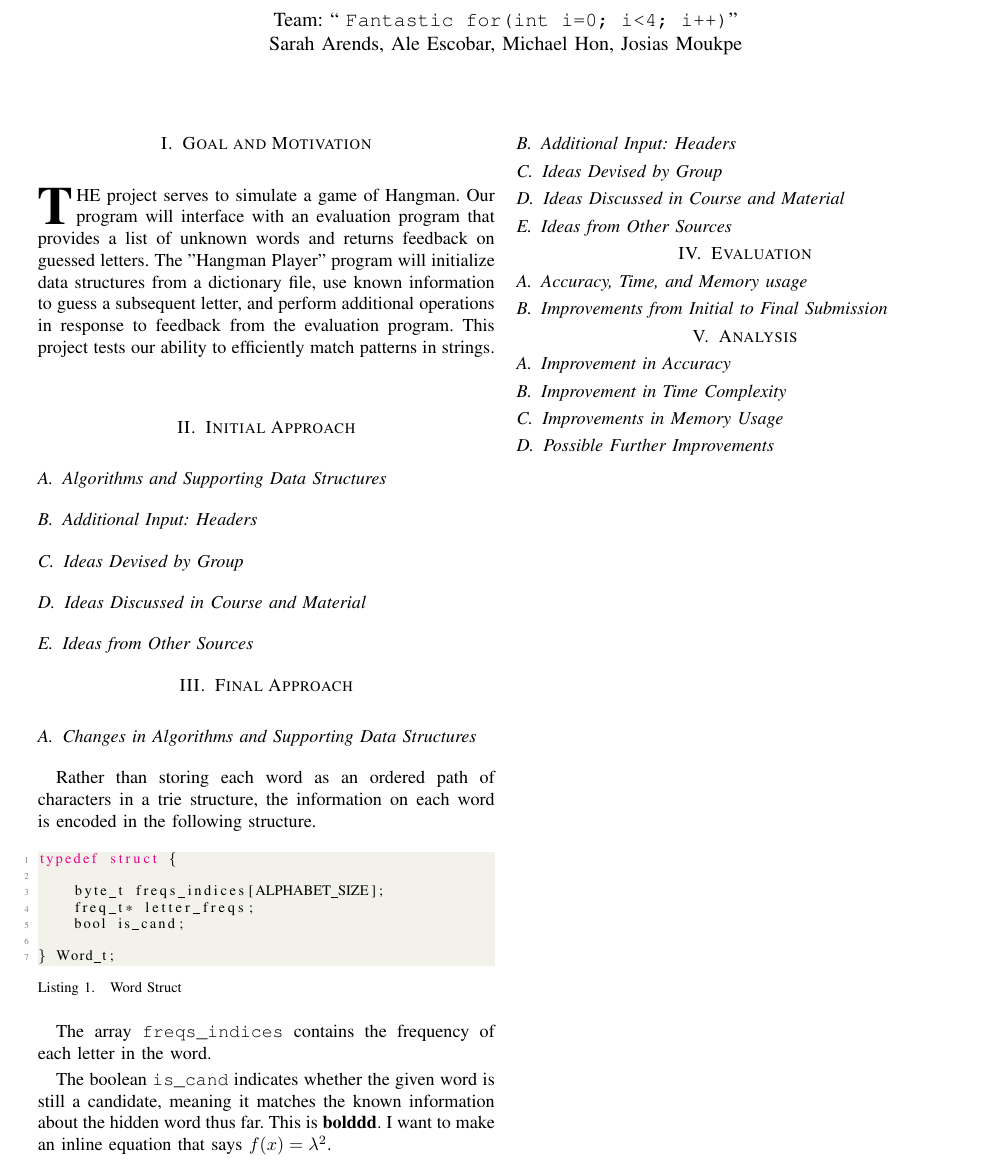
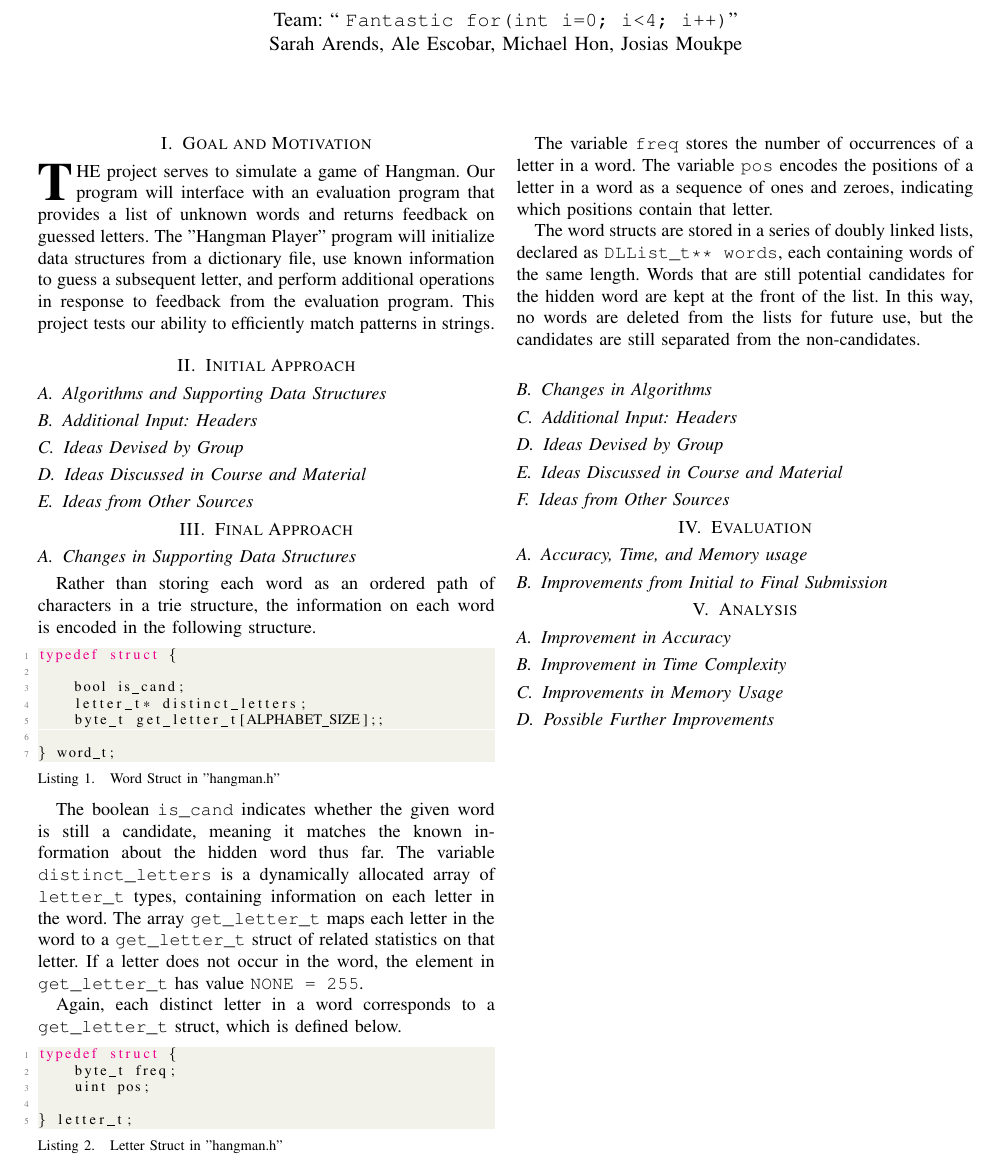
Before and after one commit to mhon2014/CSE2010_Project, a LaTeX paper (docs/report.tex): part of the page, cut so that both start at the same text. Compiled offline with pdfLaTeX.

Commit message:
final data structures section

```diff
--- a/docs/report.tex
+++ b/docs/report.tex
@@ -199,22 +199,38 @@
 
 \section{Final Approach}
 
-\subsection{Changes in Algorithms and Supporting Data Structures}
+\subsection{Changes in Supporting Data Structures}
 Rather than storing each word as an ordered path of characters in a trie structure, the information on each word is encoded in the following structure.
 
-\begin{lstlisting}[language=C, caption=Word Struct]
+%Description of word type
+\begin{lstlisting}[language=C, caption=Word Struct in "hangman.h"]
 typedef struct {
 
-    byte_t freqs_indices[ALPHABET_SIZE];
-    freq_t* letter_freqs;
     bool is_cand;
+    letter_t* distinct_letters;
+    byte_t get_letter_t[ALPHABET_SIZE];;
 
-} Word_t;
+} word_t;
 \end{lstlisting}
 
-The array \texttt{freqs\_indices} contains the frequency of each letter in the word.
+The boolean \texttt{is\_cand} indicates whether the given word is still a candidate, meaning it matches the known information about the hidden word thus far. The variable \texttt{distinct\_letters} is a dynamically allocated array of  \texttt{letter\_t} types, containing information on each letter in the word. The array \texttt{get\_letter\_t} maps each letter in the word to a \texttt{get\_letter\_t} struct of related statistics on that letter. If a letter does not occur in the word, the element in \texttt{get\_letter\_t} has value \texttt{NONE = 255}.
 
-The boolean \texttt{is\_cand} indicates whether the given word is still a candidate, meaning it matches the known information about the hidden word thus far. This is \textbf{bolddd}. I want to make an inline equation that says $f(x) = \lambda ^ 2$.
+% Description of letter type
+Again, each distinct letter in a word corresponds to a \texttt{get\_letter\_t} struct, which is defined below.
+
+\begin{lstlisting}[language=C, caption=Letter Struct in "hangman.h"]
+typedef struct {
+    byte_t freq;
+    uint pos;
+
+} letter_t;
+\end{lstlisting}
+
+The variable \texttt{freq} stores the number of occurrences of a letter in a word. The variable \texttt{pos} encodes the positions of a letter in a word as a sequence of ones and zeroes, indicating which positions contain that letter.
+
+The word structs are stored in a series of doubly linked lists, declared as \texttt{DLList\_t** words}, each containing words of the same length. Words that are still potential candidates for the hidden word are kept at the front of the list. In this way, no words are deleted from the lists for future use, but the candidates are still separated from the non-candidates.
+
+\subsection{Changes in Algorithms}
 
 \subsection{Additional Input: Headers}
 
```
Also changed, not shown: docs/report.pdf, 5 other files.
